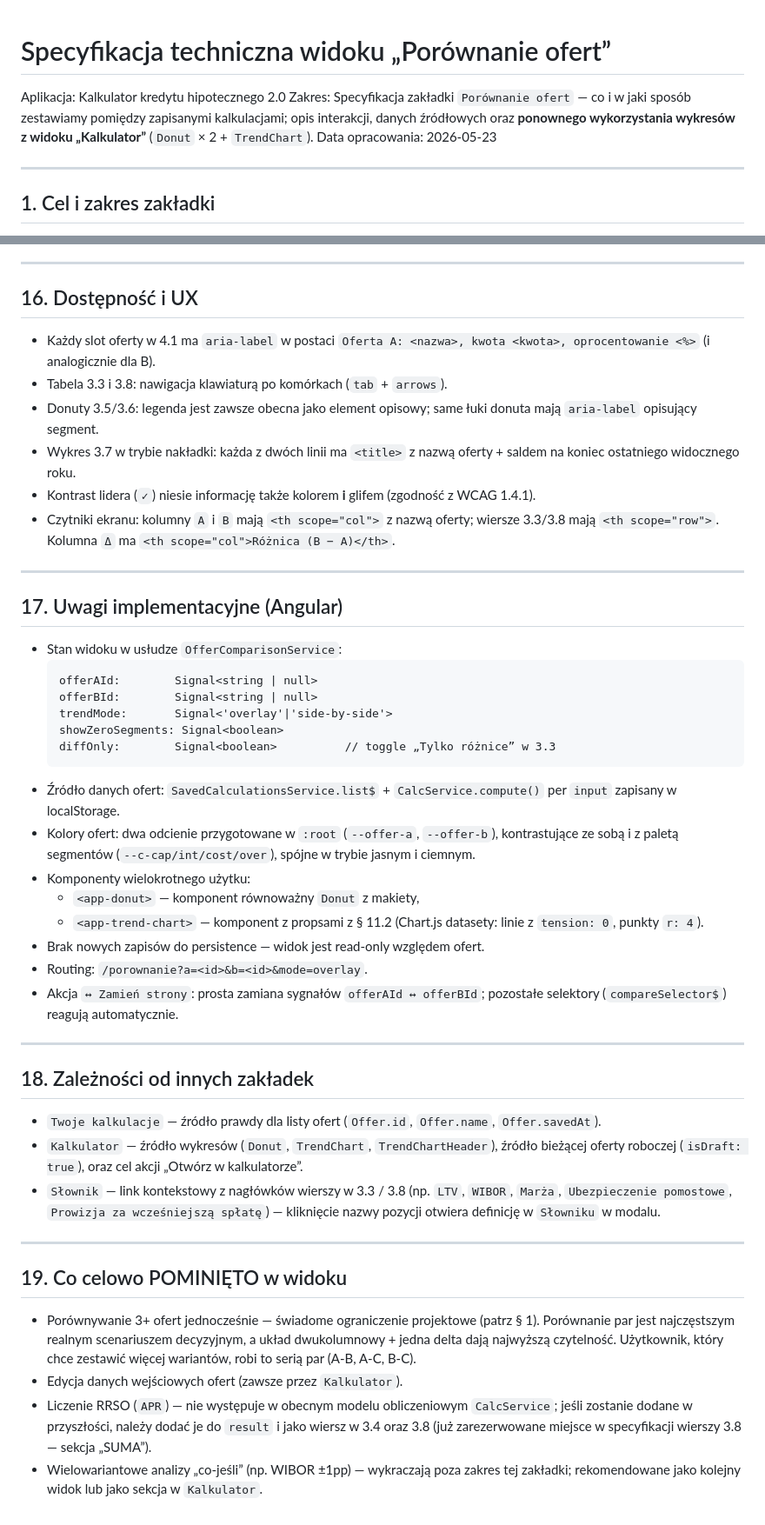
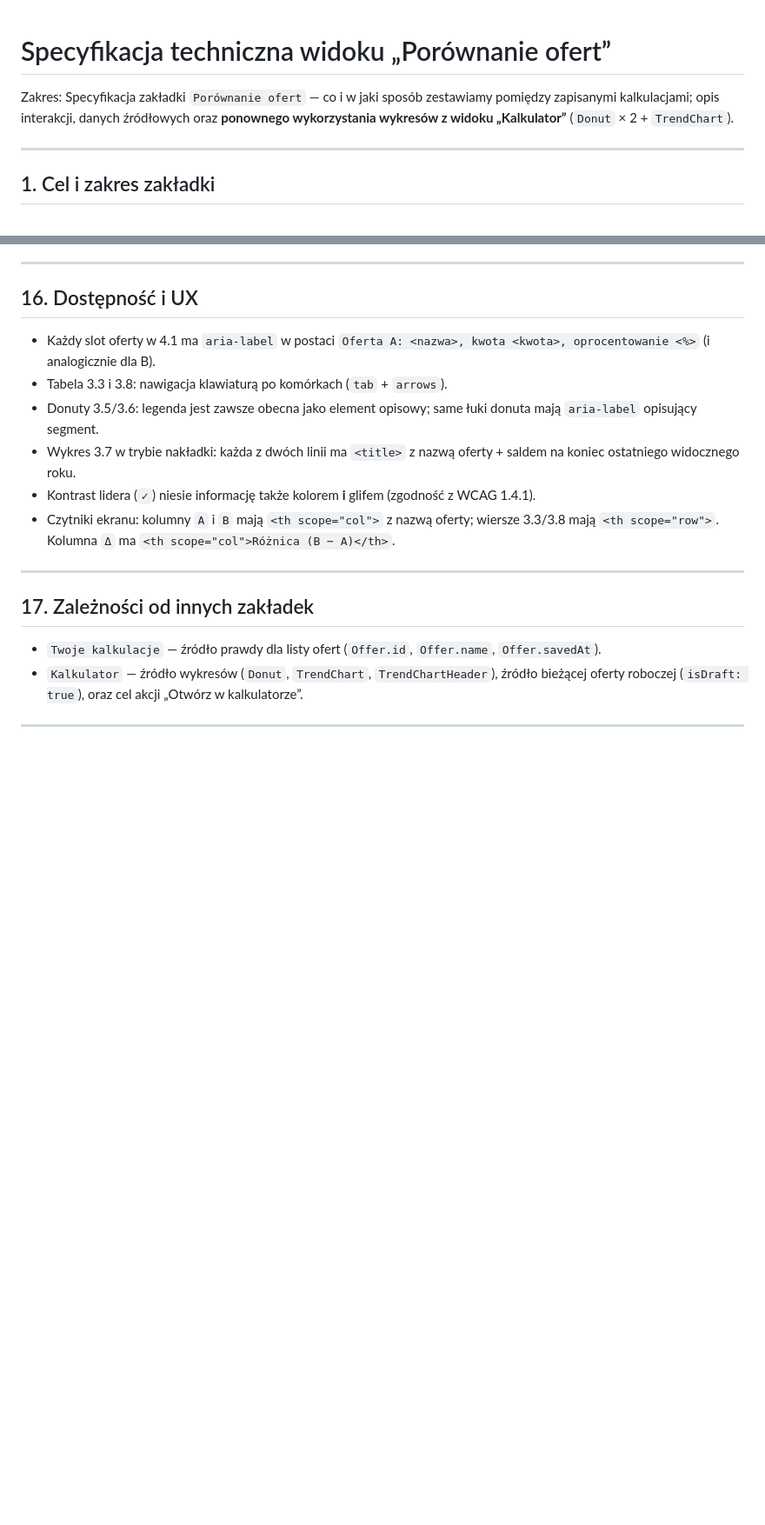
Before and after one commit to gyerosaski/kalkulator-hippoteczny, a Markdown page: docs/analiza/porownanie-ofert.md, 2 parts joined by grey strips. Shown at 87% size. Rendered like a GitHub page; blank space fills up the shorter version.

````diff
--- a/docs/analiza/porownanie-ofert.md
+++ b/docs/analiza/porownanie-ofert.md
@@ -1,8 +1,6 @@
 # Specyfikacja techniczna widoku „Porównanie ofert”
 
-Aplikacja: Kalkulator kredytu hipotecznego 2.0
 Zakres: Specyfikacja zakładki `Porównanie ofert` — co i w jaki sposób zestawiamy pomiędzy zapisanymi kalkulacjami; opis interakcji, danych źródłowych oraz **ponownego wykorzystania wykresów z widoku „Kalkulator”** (`Donut` × 2 + `TrendChart`).
-Data opracowania: 2026-05-23
 
 ---
 
@@ -410,38 +409,9 @@ Wartości formatowane przez `fmtPLN` z `pl-PL`, dwa miejsca po przecinku.
 
 ---
 
-## 17. Uwagi implementacyjne (Angular)
-
-- Stan widoku w usłudze `OfferComparisonService`:
-  ```
-  offerAId:        Signal<string | null>
-  offerBId:        Signal<string | null>
-  trendMode:       Signal<'overlay'|'side-by-side'>
-  showZeroSegments: Signal<boolean>
-  diffOnly:        Signal<boolean>          // toggle „Tylko różnice” w 3.3
-  ```
-- Źródło danych ofert: `SavedCalculationsService.list$` + `CalcService.compute()` per `input` zapisany w localStorage.
-- Kolory ofert: dwa odcienie przygotowane w `:root` (`--offer-a`, `--offer-b`), kontrastujące ze sobą i z paletą segmentów (`--c-cap/int/cost/over`), spójne w trybie jasnym i ciemnym.
-- Komponenty wielokrotnego użytku:
-  - `<app-donut>` — komponent równoważny `Donut` z makiety,
-  - `<app-trend-chart>` — komponent z propsami z § 11.2 (Chart.js datasety: linie z `tension: 0`, punkty `r: 4`).
-- Brak nowych zapisów do persistence — widok jest read‑only względem ofert.
-- Routing: `/porownanie?a=<id>&b=<id>&mode=overlay`.
-- Akcja `↔ Zamień strony`: prosta zamiana sygnałów `offerAId ↔ offerBId`; pozostałe selektory (`compareSelector$`) reagują automatycznie.
-
----
-
-## 18. Zależności od innych zakładek
+## 17. Zależności od innych zakładek
 
 - `Twoje kalkulacje` — źródło prawdy dla listy ofert (`Offer.id`, `Offer.name`, `Offer.savedAt`).
 - `Kalkulator` — źródło wykresów (`Donut`, `TrendChart`, `TrendChartHeader`), źródło bieżącej oferty roboczej (`isDraft: true`), oraz cel akcji „Otwórz w kalkulatorze”.
-- `Słownik` — link kontekstowy z nagłówków wierszy w 3.3 / 3.8 (np. `LTV`, `WIBOR`, `Marża`, `Ubezpieczenie pomostowe`, `Prowizja za wcześniejszą spłatę`) — kliknięcie nazwy pozycji otwiera definicję w `Słowniku` w modalu.
 
 ---
-
-## 19. Co celowo POMINIĘTO w widoku
-
-- Porównywanie 3+ ofert jednocześnie — świadome ograniczenie projektowe (patrz § 1). Porównanie par jest najczęstszym realnym scenariuszem decyzyjnym, a układ dwukolumnowy + jedna delta dają najwyższą czytelność. Użytkownik, który chce zestawić więcej wariantów, robi to serią par (A‑B, A‑C, B‑C).
-- Edycja danych wejściowych ofert (zawsze przez `Kalkulator`).
-- Liczenie RRSO (`APR`) — nie występuje w obecnym modelu obliczeniowym `CalcService`; jeśli zostanie dodane w przyszłości, należy dodać je do `result` i jako wiersz w 3.4 oraz 3.8 (już zarezerwowane miejsce w specyfikacji wierszy 3.8 — sekcja „SUMA”).
-- Wielowariantowe analizy „co‑jeśli” (np. WIBOR ±1pp) — wykraczają poza zakres tej zakładki; rekomendowane jako kolejny widok lub jako sekcja w `Kalkulator`.
````
Also changed, not shown: other parts of docs/analiza/porownanie-ofert.md (+7 -6 lines).
